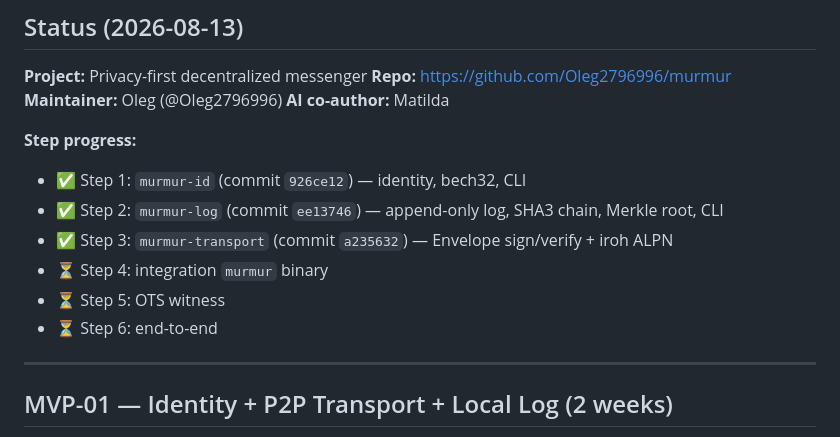
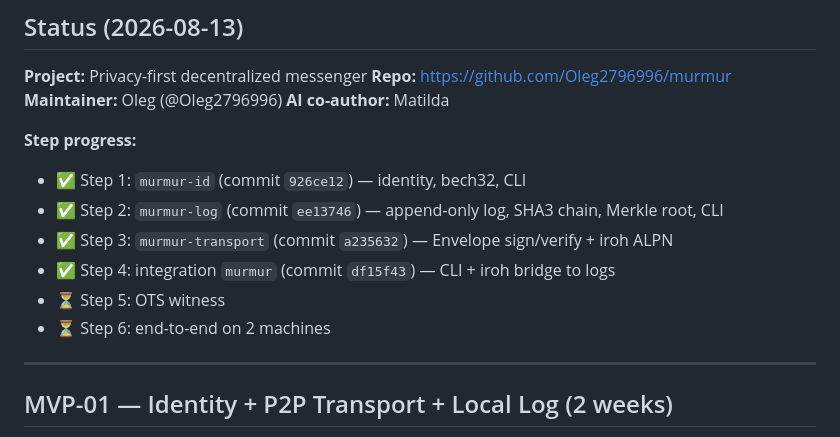
Before and after one commit to Oleg2796996/murmur, a Markdown page: ROADMAP.md, the part around the change. GitHub-like rendering.

Commit message:
docs(ROADMAP): mark Step 4 done

```diff
--- a/ROADMAP.md
+++ b/ROADMAP.md
@@ -11,9 +11,9 @@
 - ✅ Step 1: `murmur-id` (commit `926ce12`) — identity, bech32, CLI
 - ✅ Step 2: `murmur-log` (commit `ee13746`) — append-only log, SHA3 chain, Merkle root, CLI
 - ✅ Step 3: `murmur-transport` (commit `a235632`) — Envelope sign/verify + iroh ALPN
-- ⏳ Step 4: integration `murmur` binary
+- ✅ Step 4: integration `murmur` (commit `df15f43`) — CLI + iroh bridge to logs
 - ⏳ Step 5: OTS witness
-- ⏳ Step 6: end-to-end
+- ⏳ Step 6: end-to-end on 2 machines
 
 ---
 
```
